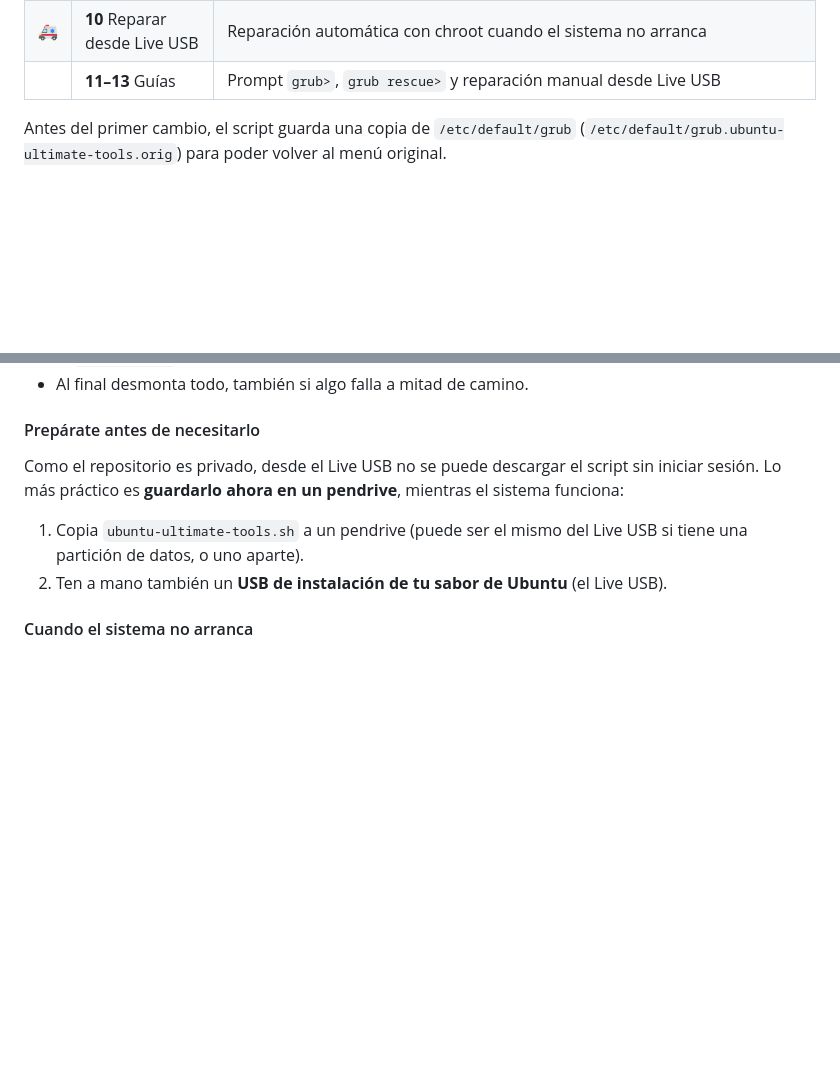
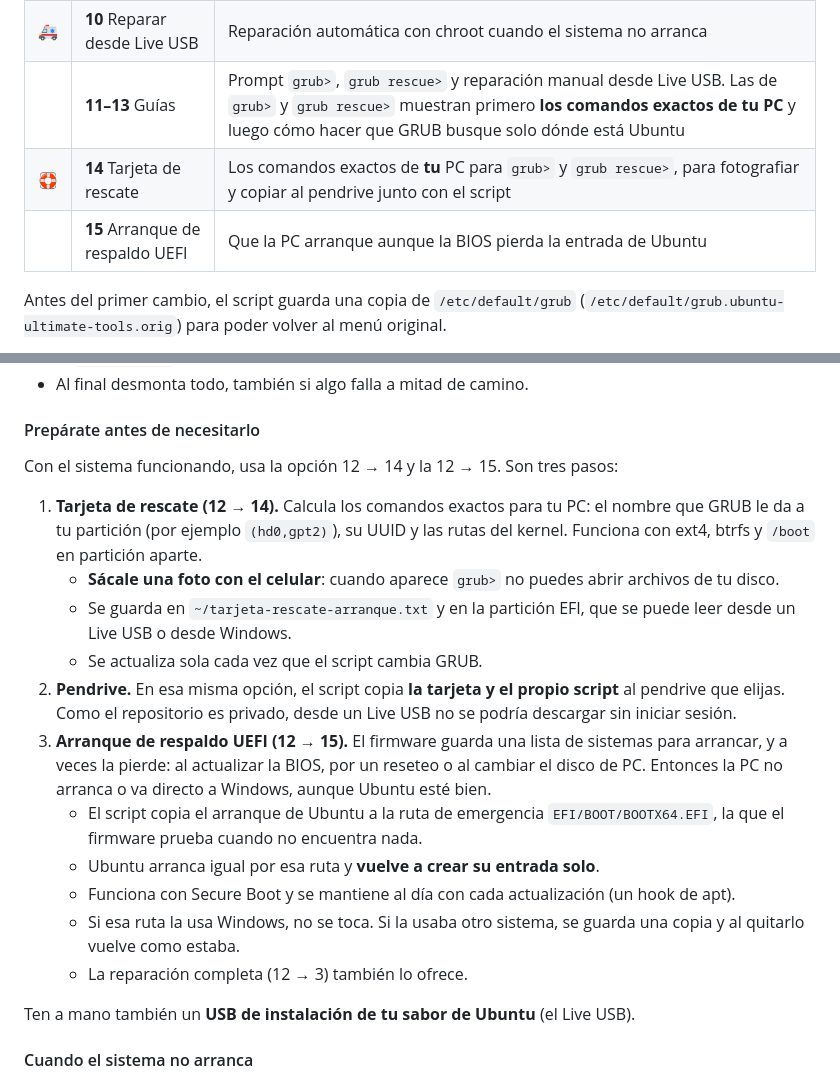
Before and after one commit to george0884/ubuntu-ultimate-tools, a Markdown page: README.md, 2 parts joined by grey strips. Drawn GitHub-style; blank space fills up the shorter version.

Commit message:
Arranque: tarjeta de rescate, arranque de respaldo UEFI y guías con los comandos de cada PC

```diff
--- a/README.md
+++ b/README.md
@@ -179,7 +179,9 @@ Todo lo hace el propio script, sin instalar programas externos.
 | | **8** Orden de arranque UEFI | Poner una entrada primera, o arrancarla solo la próxima vez |
 | | **9** Personalizar menú | **Ocultar cualquier entrada** marcándola con la barra espaciadora (cada kernel, Windows, cada memtest, UEFI...), mostrar otros sistemas antes que Kubuntu, recordar el último elegido, colores, imagen de fondo, resolución, parámetros del kernel, **restaurar el menú original** y **deshacer los cambios de Grub Customizer** |
 | 🚑 | **10** Reparar desde Live USB | Reparación automática con chroot cuando el sistema no arranca |
-| | **11–13** Guías | Prompt `grub>`, `grub rescue>` y reparación manual desde Live USB |
+| | **11–13** Guías | Prompt `grub>`, `grub rescue>` y reparación manual desde Live USB. Las de `grub>` y `grub rescue>` muestran primero **los comandos exactos de tu PC** y luego cómo hacer que GRUB busque solo dónde está Ubuntu |
+| 🛟 | **14** Tarjeta de rescate | Los comandos exactos de **tu** PC para `grub>` y `grub rescue>`, para fotografiar y copiar al pendrive junto con el script |
+| | **15** Arranque de respaldo UEFI | Que la PC arranque aunque la BIOS pierda la entrada de Ubuntu |
 
 Antes del primer cambio, el script guarda una copia de `/etc/default/grub`
 (`/etc/default/grub.ubuntu-ultimate-tools.orig`) para poder volver al menú original.
@@ -204,12 +206,29 @@ La reparación automática desde Live USB:
 
 #### Prepárate antes de necesitarlo
 
-Como el repositorio es privado, desde el Live USB no se puede descargar el script sin iniciar
-sesión. Lo más práctico es **guardarlo ahora en un pendrive**, mientras el sistema funciona:
+Con el sistema funcionando, usa la opción 12 → 14 y la 12 → 15. Son tres pasos:
 
-1. Copia `ubuntu-ultimate-tools.sh` a un pendrive (puede ser el mismo del Live USB si tiene una
-   partición de datos, o uno aparte).
-2. Ten a mano también un **USB de instalación de tu sabor de Ubuntu** (el Live USB).
+1. **Tarjeta de rescate (12 → 14).** Calcula los comandos exactos para tu PC: el nombre que GRUB le da a
+   tu partición (por ejemplo `(hd0,gpt2)`), su UUID y las rutas del kernel. Funciona con ext4, btrfs y
+   `/boot` en partición aparte.
+   - **Sácale una foto con el celular**: cuando aparece `grub>` no puedes abrir archivos de tu disco.
+   - Se guarda en `~/tarjeta-rescate-arranque.txt` y en la partición EFI, que se puede leer desde un
+     Live USB o desde Windows.
+   - Se actualiza sola cada vez que el script cambia GRUB.
+2. **Pendrive.** En esa misma opción, el script copia **la tarjeta y el propio script** al pendrive que
+   elijas. Como el repositorio es privado, desde un Live USB no se podría descargar sin iniciar sesión.
+3. **Arranque de respaldo UEFI (12 → 15).** El firmware guarda una lista de sistemas para arrancar, y
+   a veces la pierde: al actualizar la BIOS, por un reseteo o al cambiar el disco de PC. Entonces la PC
+   no arranca o va directo a Windows, aunque Ubuntu esté bien.
+   - El script copia el arranque de Ubuntu a la ruta de emergencia `EFI/BOOT/BOOTX64.EFI`, la que el
+     firmware prueba cuando no encuentra nada.
+   - Ubuntu arranca igual por esa ruta y **vuelve a crear su entrada solo**.
+   - Funciona con Secure Boot y se mantiene al día con cada actualización (un hook de apt).
+   - Si esa ruta la usa Windows, no se toca. Si la usaba otro sistema, se guarda una copia y al
+     quitarlo vuelve como estaba.
+   - La reparación completa (12 → 3) también lo ofrece.
+
+Ten a mano también un **USB de instalación de tu sabor de Ubuntu** (el Live USB).
 
 #### Cuando el sistema no arranca
 
```
Also changed, not shown: screenshots/README.md (+6 -0 lines), screenshots/05-arranque-grub.png, screenshots/17-tarjeta-rescate.png (added), 1 other file.
